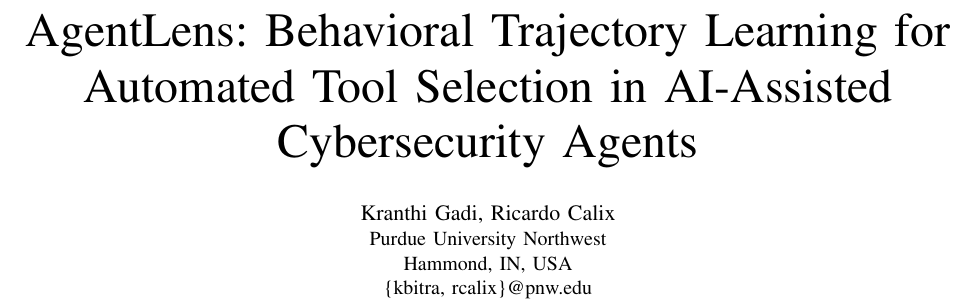
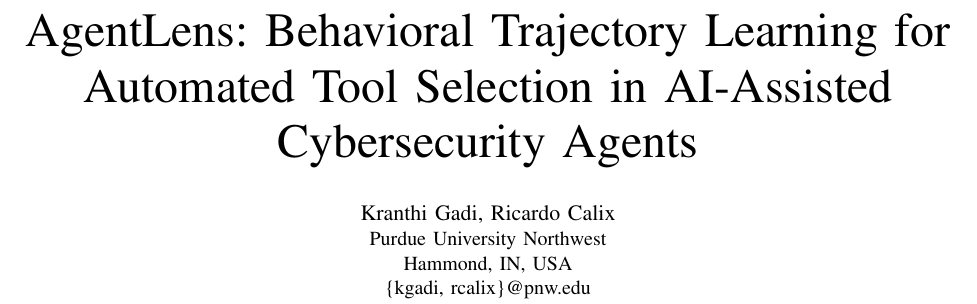
Before and after one commit to Kranthisai07/Agent-Lens, a LaTeX paper (paper/agentlens.tex): part of page 1 of 5, cut so that both start at the same text. Compiled offline with pdfLaTeX.

Commit message:
paper-fix: correct email handle to match surname
Email handle kbitra -> kgadi so it matches the byline (Kranthi Gadi).

Co-Authored-By: Claude Opus 5 <noreply@anthropic.com>

```diff
--- a/paper/agentlens.tex
+++ b/paper/agentlens.tex
@@ -24,7 +24,7 @@
 \IEEEauthorblockN{Kranthi Gadi, Ricardo Calix}
 \IEEEauthorblockA{Purdue University Northwest\\
 Hammond, IN, USA\\
-\{kbitra, rcalix\}@pnw.edu}
+\{kgadi, rcalix\}@pnw.edu}
 }
 
 \maketitle
```
